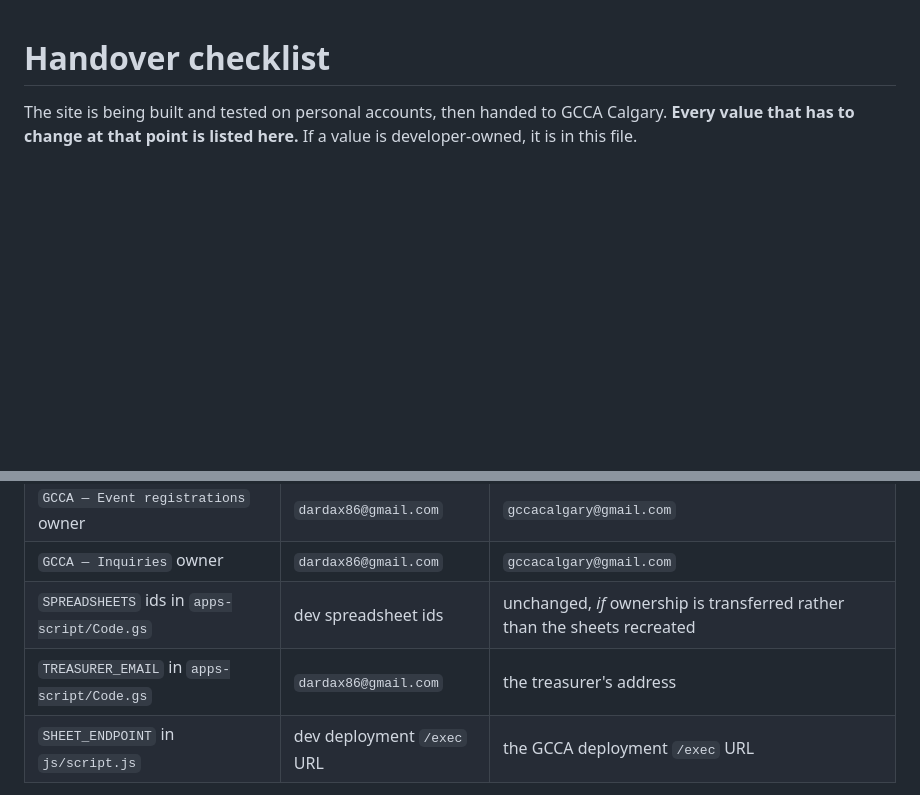
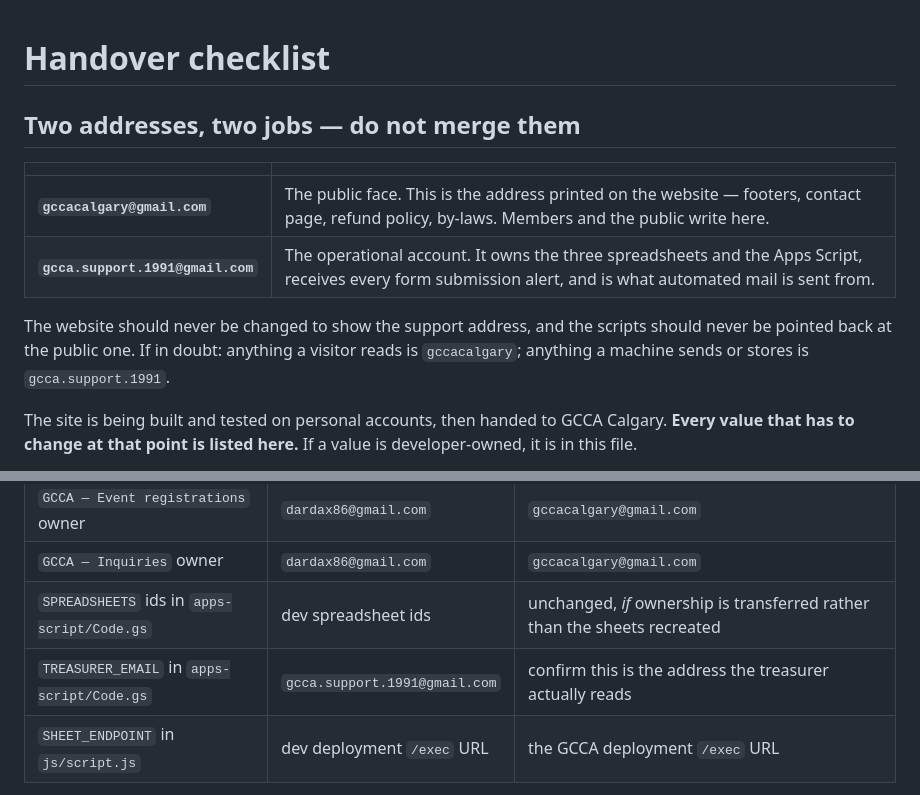
Before and after one commit to gefferyaddai/GCCA-website, a Markdown page: DEPLOY.md, 2 parts joined by grey strips. Drawn GitHub-style; blank space fills up the shorter version.

```diff
--- a/DEPLOY.md
+++ b/DEPLOY.md
@@ -1,4 +1,16 @@
 # Handover checklist
+
+## Two addresses, two jobs — do not merge them
+
+| | |
+|---|---|
+| **`gccacalgary@gmail.com`** | The public face. This is the address printed on the website — footers, contact page, refund policy, by-laws. Members and the public write here. |
+| **`gcca.support.1991@gmail.com`** | The operational account. It owns the three spreadsheets and the Apps Script, receives every form submission alert, and is what automated mail is sent from. |
+
+The website should never be changed to show the support address, and the
+scripts should never be pointed back at the public one. If in doubt: anything
+a visitor reads is `gccacalgary`; anything a machine sends or stores is
+`gcca.support.1991`.
 
 The site is being built and tested on personal accounts, then handed to GCCA
 Calgary. **Every value that has to change at that point is listed here.** If a
@@ -20,7 +32,7 @@ There are **three**, plus the Apps Script project that writes to them.
 | `GCCA — Event registrations` owner | `dardax86@gmail.com` | `gccacalgary@gmail.com` |
 | `GCCA — Inquiries` owner | `dardax86@gmail.com` | `gccacalgary@gmail.com` |
 | `SPREADSHEETS` ids in `apps-script/Code.gs` | dev spreadsheet ids | unchanged, *if* ownership is transferred rather than the sheets recreated |
-| `TREASURER_EMAIL` in `apps-script/Code.gs` | `dardax86@gmail.com` | the treasurer's address |
+| `TREASURER_EMAIL` in `apps-script/Code.gs` | `gcca.support.1991@gmail.com` | confirm this is the address the treasurer actually reads |
 | `SHEET_ENDPOINT` in `js/script.js` | dev deployment `/exec` URL | the GCCA deployment `/exec` URL |
 
 **Transfer ownership rather than recreating.** A transferred spreadsheet keeps
```
